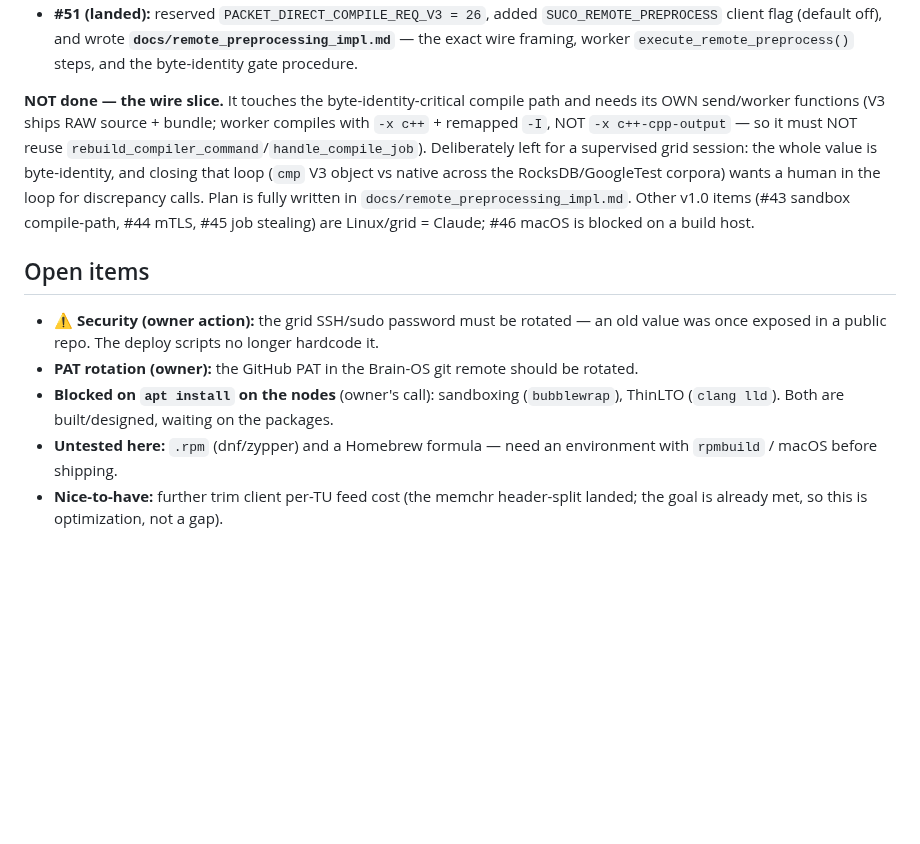
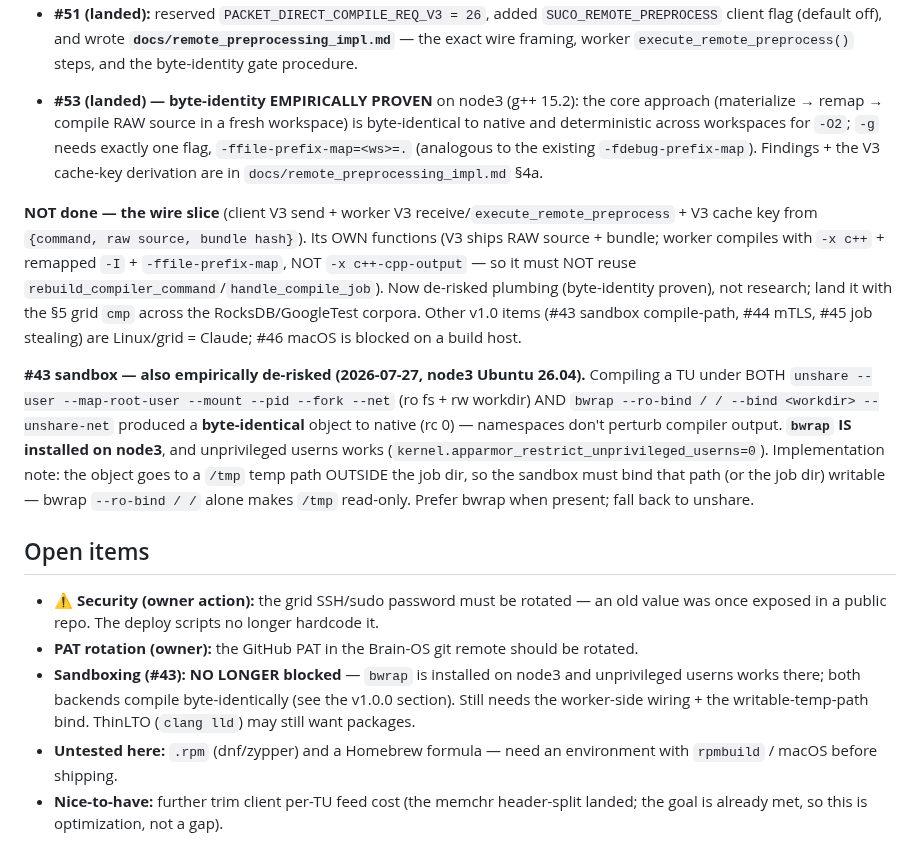
Before and after one commit to MicBur/suco, a Markdown page: brain-claude.md, the part around the change. GitHub-like rendering; blank space fills up the shorter version.

Commit message:
docs(brain): #42 byte-identity proven + #43 sandbox de-risked; correct bwrap-blocked note
- #42: record #53 (byte-identity empirically proven); reframe the wire slice as
  de-risked plumbing rather than open research.
- #43: compiling under both unshare and bwrap sandboxes is byte-identical to native
  on node3 (Ubuntu 26.04); bwrap IS installed and userns works — so sandboxing is
  no longer blocked on apt. Noted the writable-temp-path bind the wiring needs.
- Corrected the stale "blocked on apt install bubblewrap" open item.

Co-Authored-By: Claude Opus 4.8 <noreply@anthropic.com>

```diff
--- a/brain-claude.md
+++ b/brain-claude.md
@@ -360,22 +360,36 @@ builds until byte-identity is proven:
   client flag (default off), and wrote **`docs/remote_preprocessing_impl.md`** — the exact wire
   framing, worker `execute_remote_preprocess()` steps, and the byte-identity gate procedure.
 
-**NOT done — the wire slice.** It touches the byte-identity-critical compile path and needs its OWN
-send/worker functions (V3 ships RAW source + bundle; worker compiles with `-x c++` + remapped `-I`,
-NOT `-x c++-cpp-output` — so it must NOT reuse `rebuild_compiler_command`/`handle_compile_job`).
-Deliberately left for a supervised grid session: the whole value is byte-identity, and closing that
-loop (`cmp` V3 object vs native across the RocksDB/GoogleTest corpora) wants a human in the loop for
-discrepancy calls. Plan is fully written in `docs/remote_preprocessing_impl.md`. Other v1.0 items
-(#43 sandbox compile-path, #44 mTLS, #45 job stealing) are Linux/grid = Claude; #46 macOS is blocked
-on a build host.
+- **#53 (landed) — byte-identity EMPIRICALLY PROVEN** on node3 (g++ 15.2): the core approach
+  (materialize → remap → compile RAW source in a fresh workspace) is byte-identical to native and
+  deterministic across workspaces for `-O2`; `-g` needs exactly one flag, `-ffile-prefix-map=<ws>=.`
+  (analogous to the existing `-fdebug-prefix-map`). Findings + the V3 cache-key derivation are in
+  `docs/remote_preprocessing_impl.md` §4a.
+
+**NOT done — the wire slice** (client V3 send + worker V3 receive/`execute_remote_preprocess` + V3
+cache key from `{command, raw source, bundle hash}`). Its OWN functions (V3 ships RAW source + bundle;
+worker compiles with `-x c++` + remapped `-I` + `-ffile-prefix-map`, NOT `-x c++-cpp-output` — so it
+must NOT reuse `rebuild_compiler_command`/`handle_compile_job`). Now de-risked plumbing (byte-identity
+proven), not research; land it with the §5 grid `cmp` across the RocksDB/GoogleTest corpora. Other
+v1.0 items (#43 sandbox compile-path, #44 mTLS, #45 job stealing) are Linux/grid = Claude; #46 macOS
+is blocked on a build host.
+
+**#43 sandbox — also empirically de-risked (2026-07-27, node3 Ubuntu 26.04).** Compiling a TU under
+BOTH `unshare --user --map-root-user --mount --pid --fork --net` (ro fs + rw workdir) AND `bwrap
+--ro-bind / / --bind <workdir> --unshare-net` produced a **byte-identical** object to native (rc 0) —
+namespaces don't perturb compiler output. **`bwrap` IS installed on node3**, and unprivileged userns
+works (`kernel.apparmor_restrict_unprivileged_userns=0`). Implementation note: the object goes to a
+`/tmp` temp path OUTSIDE the job dir, so the sandbox must bind that path (or the job dir) writable —
+bwrap `--ro-bind / /` alone makes `/tmp` read-only. Prefer bwrap when present; fall back to unshare.
 
 ## Open items
 
 - **⚠ Security (owner action):** the grid SSH/sudo password must be rotated — an old value was once
   exposed in a public repo. The deploy scripts no longer hardcode it.
 - **PAT rotation (owner):** the GitHub PAT in the Brain-OS git remote should be rotated.
-- **Blocked on `apt install` on the nodes** (owner's call): sandboxing (`bubblewrap`), ThinLTO
-  (`clang lld`). Both are built/designed, waiting on the packages.
+- **Sandboxing (#43): NO LONGER blocked** — `bwrap` is installed on node3 and unprivileged userns
+  works there; both backends compile byte-identically (see the v1.0.0 section). Still needs the
+  worker-side wiring + the writable-temp-path bind. ThinLTO (`clang lld`) may still want packages.
 - **Untested here:** `.rpm` (dnf/zypper) and a Homebrew formula — need an environment with
   `rpmbuild` / macOS before shipping.
 - **Nice-to-have:** further trim client per-TU feed cost (the memchr header-split landed; the goal is
```
